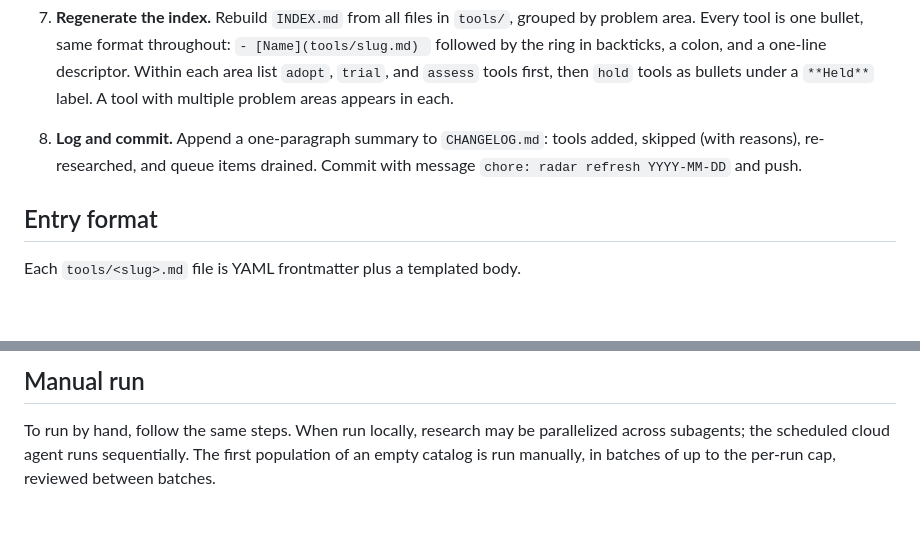
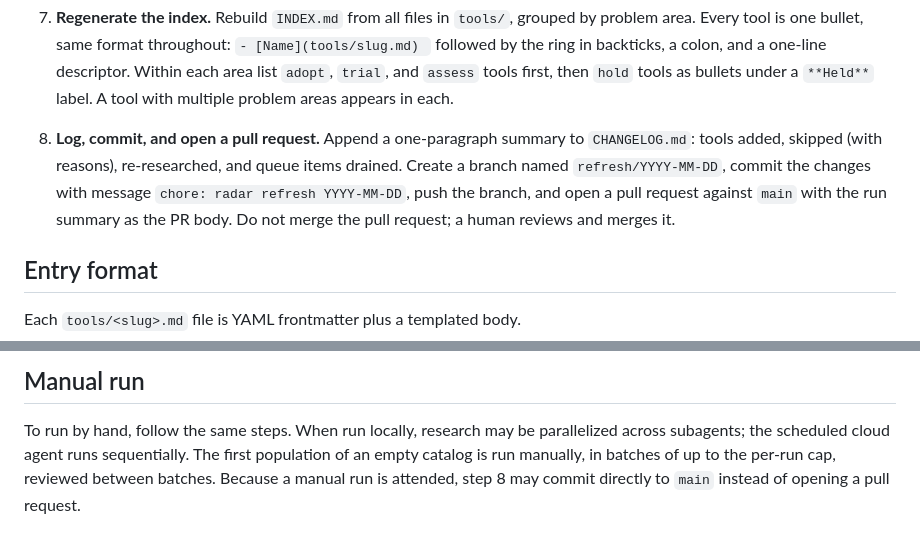
Before and after one commit to niftymonkey/tool-radar, a Markdown page: REFRESH.md, 2 parts joined by grey strips. GitHub-like rendering; blank space fills up the shorter version.

Commit message:
docs: refresh runbook opens a PR instead of pushing to main

```diff
--- a/REFRESH.md
+++ b/REFRESH.md
@@ -67,9 +67,13 @@ batches.
    under a `**Held**` label. A tool with multiple problem areas appears in
    each.
 
-8. **Log and commit.** Append a one-paragraph summary to `CHANGELOG.md`:
-   tools added, skipped (with reasons), re-researched, and queue items
-   drained. Commit with message `chore: radar refresh YYYY-MM-DD` and push.
+8. **Log, commit, and open a pull request.** Append a one-paragraph summary
+   to `CHANGELOG.md`: tools added, skipped (with reasons), re-researched,
+   and queue items drained. Create a branch named `refresh/YYYY-MM-DD`,
+   commit the changes with message `chore: radar refresh YYYY-MM-DD`, push
+   the branch, and open a pull request against `main` with the run summary
+   as the PR body. Do not merge the pull request; a human reviews and
+   merges it.
 
 ## Entry format
 
@@ -131,4 +135,6 @@ shops, hiring marketplaces, general productivity apps, lifestyle products.
 To run by hand, follow the same steps. When run locally, research may be
 parallelized across subagents; the scheduled cloud agent runs sequentially.
 The first population of an empty catalog is run manually, in batches of up
-to the per-run cap, reviewed between batches.
+to the per-run cap, reviewed between batches. Because a manual run is
+attended, step 8 may commit directly to `main` instead of opening a pull
+request.
```
